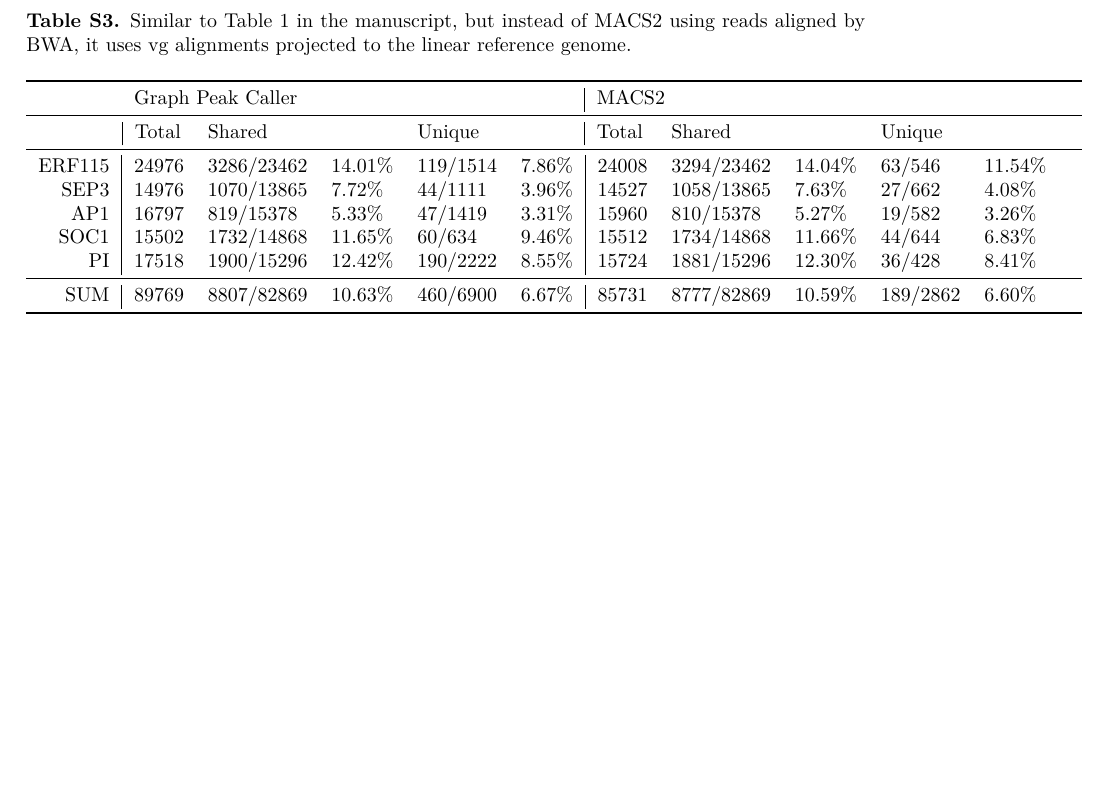
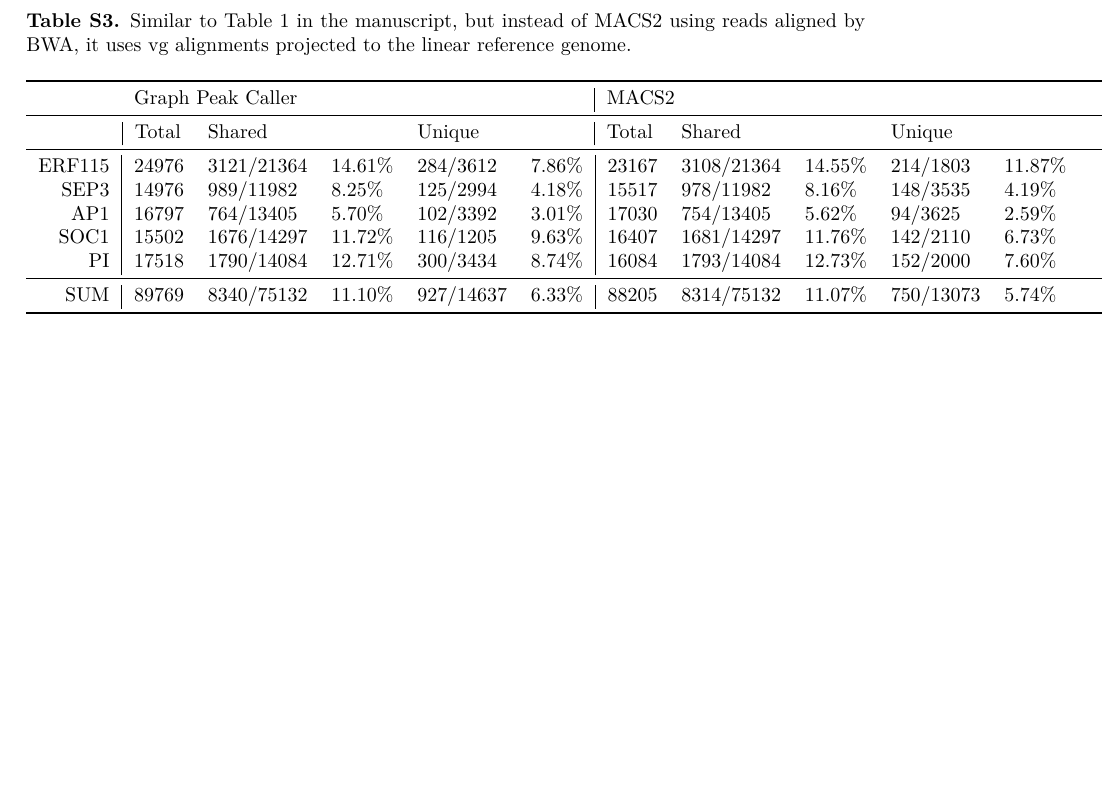
Before and after one commit to uio-bmi/graph_peak_caller_paper, a LaTeX document (S3_Table.tex): part of the page, cut so that both start at the same text. Compiled offline with pdfLaTeX.

Commit message:
New figures with labels + updated s3 table to use results from projected reads with vg

```diff
--- a/S3_Table.tex
+++ b/S3_Table.tex
@@ -31,12 +31,13 @@
 \toprule
  & \multicolumn{5}{l|}{Graph Peak Caller}                        & \multicolumn{5}{l}{MACS2}                       \\ \midrule
  &  \multicolumn{1}{|l}{Total} & \multicolumn{2}{l}{Shared} & \multicolumn{2}{l|}{Unique} & Total & \multicolumn{2}{l}{Shared} & \multicolumn{2}{l}{Unique} \\ \midrule
-\multicolumn{1}{r|}{ERF115} & 24976 & 3286/23462 & 14.01\% & 119/1514 & 7.86\% & \multicolumn{1}{|l}{24008} & 3294/23462 & 14.04\% & 63/546 & 11.54\% & \\
-\multicolumn{1}{r|}{SEP3} & 14976 & 1070/13865 & 7.72\% & 44/1111 & 3.96\% & \multicolumn{1}{|l}{14527} & 1058/13865 & 7.63\% & 27/662 & 4.08\% & \\
-\multicolumn{1}{r|}{AP1} & 16797 & 819/15378 & 5.33\% & 47/1419 & 3.31\% & \multicolumn{1}{|l}{15960} & 810/15378 & 5.27\% & 19/582 & 3.26\% & \\
-\multicolumn{1}{r|}{SOC1} & 15502 & 1732/14868 & 11.65\% & 60/634 & 9.46\% & \multicolumn{1}{|l}{15512} & 1734/14868 & 11.66\% & 44/644 & 6.83\% & \\
-\multicolumn{1}{r|}{PI} & 17518 & 1900/15296 & 12.42\% & 190/2222 & 8.55\% & \multicolumn{1}{|l}{15724} & 1881/15296 & 12.30\% & 36/428 & 8.41\% & \\
-\midrule\multicolumn{1}{r|}{SUM} & 89769 & 8807/82869 & 10.63\% & 460/6900 & 6.67\% & \multicolumn{1}{|l}{85731} & 8777/82869 & 10.59\% & 189/2862 & 6.60\% & \\
+\multicolumn{1}{r|}{ERF115} & 24976 & 3121/21364 & 14.61\% & 284/3612 & 7.86\% & \multicolumn{1}{|l}{23167} & 3108/21364 & 14.55\% & 214/1803 & 11.87\% & \\
+\multicolumn{1}{r|}{SEP3} & 14976 & 989/11982 & 8.25\% & 125/2994 & 4.18\% & \multicolumn{1}{|l}{15517} & 978/11982 & 8.16\% & 148/3535 & 4.19\% & \\
+\multicolumn{1}{r|}{AP1} & 16797 & 764/13405 & 5.70\% & 102/3392 & 3.01\% & \multicolumn{1}{|l}{17030} & 754/13405 & 5.62\% & 94/3625 & 2.59\% & \\
+\multicolumn{1}{r|}{SOC1} & 15502 & 1676/14297 & 11.72\% & 116/1205 & 9.63\% & \multicolumn{1}{|l}{16407} & 1681/14297 & 11.76\% & 142/2110 & 6.73\% & \\
+\multicolumn{1}{r|}{PI} & 17518 & 1790/14084 & 12.71\% & 300/3434 & 8.74\% & \multicolumn{1}{|l}{16084} & 1793/14084 & 12.73\% & 152/2000 & 7.60\% & \\
+\midrule\multicolumn{1}{r|}{SUM} & 89769 & 8340/75132 & 11.10\% & 927/14637 & 6.33\% & \multicolumn{1}{|l}{88205} & 8314/75132 & 11.07\% & 750/13073 & 5.74\% & \\
+
 \bottomrule
 \end{tabular}
 \end{adjustwidth}
```
Also changed, not shown: figures/Fig5.png, figures/S1_Fig.png, figures/S2_Fig.png, 4 other files.
